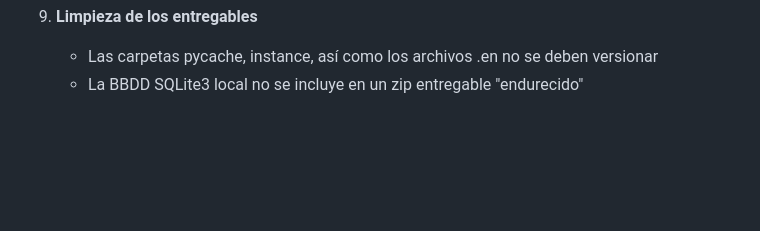
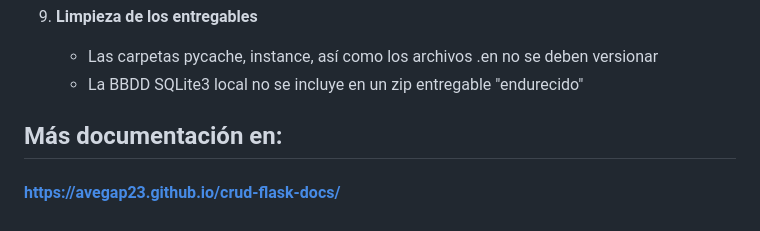
Before and after one commit to avegap23/crud-flask, a Markdown page: README.md, the part around the change. Rendered like a GitHub page; blank space fills up the shorter version.

Commit message:
link al mkdocs

```diff
--- a/README.md
+++ b/README.md
@@ -205,3 +205,7 @@ En base al despliegue v1.0, se desarrolla una capa básica de seguridad sobre el
 9. **Limpieza de los entregables**
     - Las carpetas pycache, instance, así como los archivos .en no se deben versionar
     - La BBDD SQLite3 local no se incluye en un zip entregable "endurecido"
+
+## Más documentación en:
+
+<h4><a href="https://avegap23.github.io/crud-flask-docs/" target="_blank">https://avegap23.github.io/crud-flask-docs/</a></h4>
```
